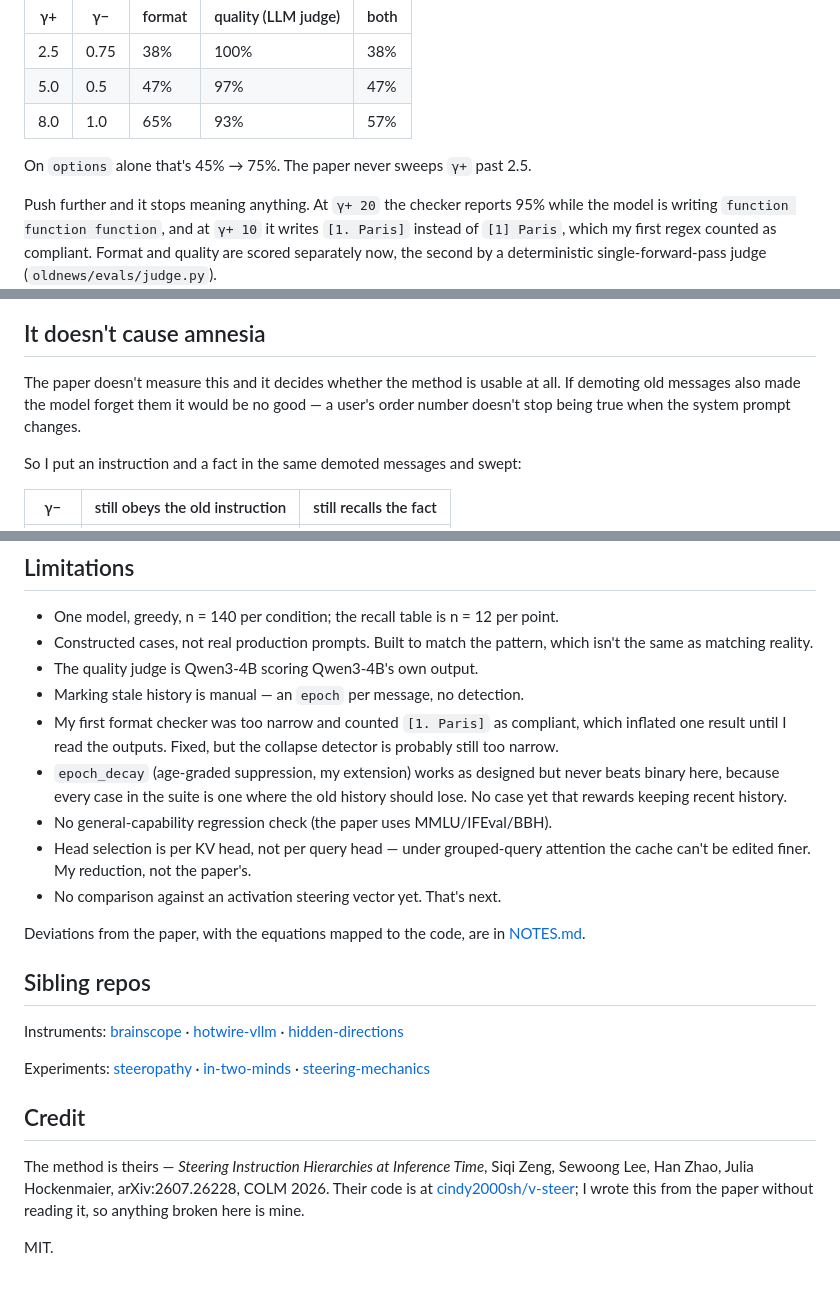
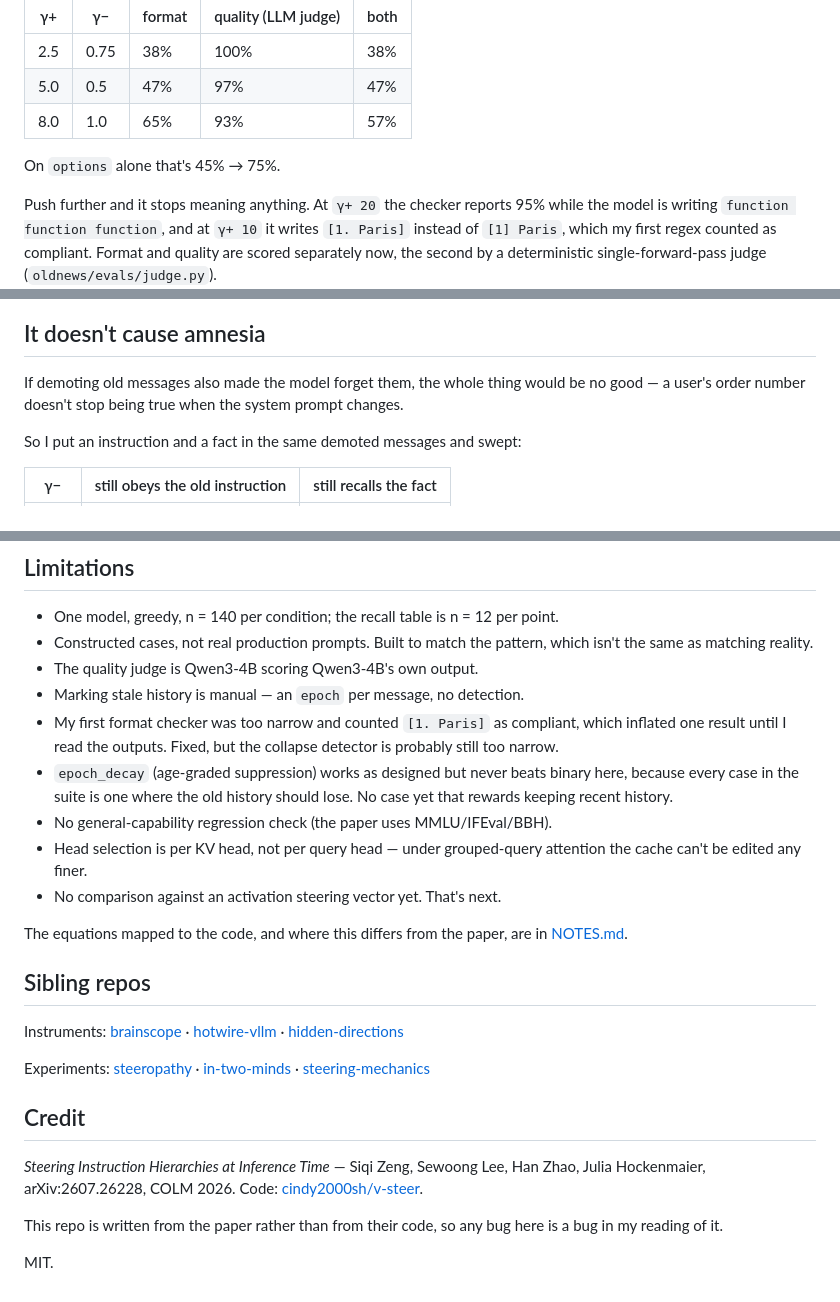
Before and after one commit to moudrkat/old-news, a Markdown page: README.md, 3 parts joined by grey strips. Drawn GitHub-style.

Commit message:
Drop ownership framing

```diff
--- a/README.md
+++ b/README.md
@@ -111,7 +111,7 @@ Details in [NOTES.md](NOTES.md) so nobody repeats it.
 | 5.0 | 0.5 | 47% | 97% | 47% |
 | 8.0 | 1.0 | 65% | 93% | 57% |
 
-On `options` alone that's 45% → 75%. The paper never sweeps `γ+` past 2.5.
+On `options` alone that's 45% → 75%.
 
 Push further and it stops meaning anything. At `γ+ 20` the checker reports 95%
 while the model is writing `function function function`, and at `γ+ 10` it
@@ -123,10 +123,9 @@ deterministic single-forward-pass judge (`oldnews/evals/judge.py`).
 
 ## It doesn't cause amnesia
 
-The paper doesn't measure this and it decides whether the method is usable at
-all. If demoting old messages also made the model forget them it would be no
-good — a user's order number doesn't stop being true when the system prompt
-changes.
+If demoting old messages also made the model forget them, the whole thing would
+be no good — a user's order number doesn't stop being true when the system
+prompt changes.
 
 So I put an instruction and a fact in the same demoted messages and swept:
 
@@ -168,15 +167,15 @@ attention on 20 of 24 cache layers).
 - My first format checker was too narrow and counted `[1. Paris]` as compliant,
   which inflated one result until I read the outputs. Fixed, but the collapse
   detector is probably still too narrow.
-- `epoch_decay` (age-graded suppression, my extension) works as designed but
+- `epoch_decay` (age-graded suppression) works as designed but
   never beats binary here, because every case in the suite is one where the old
   history should lose. No case yet that rewards keeping recent history.
 - No general-capability regression check (the paper uses MMLU/IFEval/BBH).
 - Head selection is per KV head, not per query head — under grouped-query
-  attention the cache can't be edited finer. My reduction, not the paper's.
+  attention the cache can't be edited any finer.
 - No comparison against an activation steering vector yet. That's next.
 
-Deviations from the paper, with the equations mapped to the code, are in
+The equations mapped to the code, and where this differs from the paper, are in
 [NOTES.md](NOTES.md).
 
 ## Sibling repos
@@ -191,10 +190,11 @@ Experiments: [steeropathy](https://github.com/moudrkat/steeropathy) ·
 
 ## Credit
 
-The method is theirs — *Steering Instruction Hierarchies at Inference Time*,
-Siqi Zeng, Sewoong Lee, Han Zhao, Julia Hockenmaier, arXiv:2607.26228, COLM
-2026. Their code is at
-[cindy2000sh/v-steer](https://github.com/cindy2000sh/v-steer); I wrote this from
-the paper without reading it, so anything broken here is mine.
+*Steering Instruction Hierarchies at Inference Time* — Siqi Zeng, Sewoong Lee,
+Han Zhao, Julia Hockenmaier, arXiv:2607.26228, COLM 2026. Code:
+[cindy2000sh/v-steer](https://github.com/cindy2000sh/v-steer).
+
+This repo is written from the paper rather than from their code, so any bug here
+is a bug in my reading of it.
 
 MIT.
```
